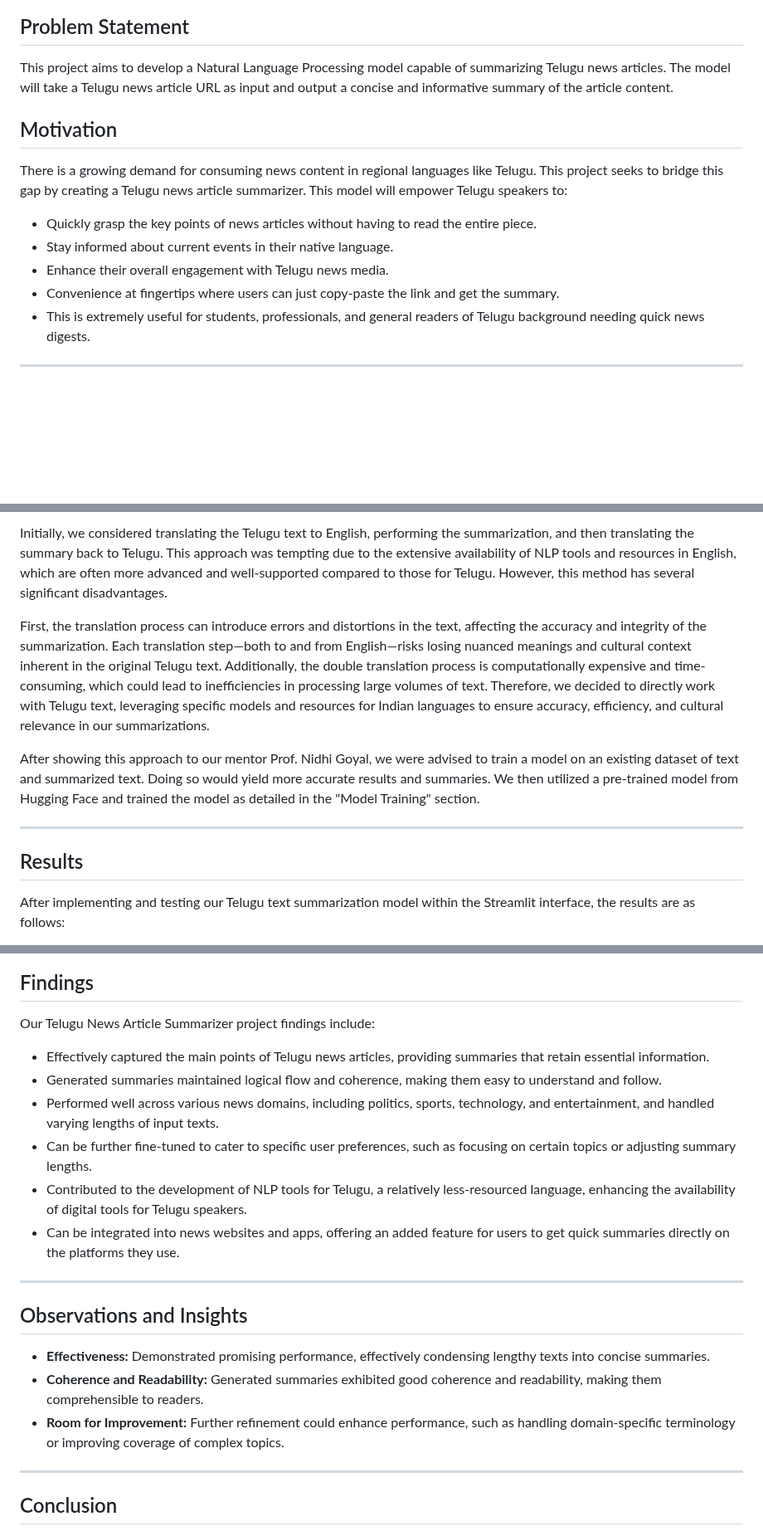
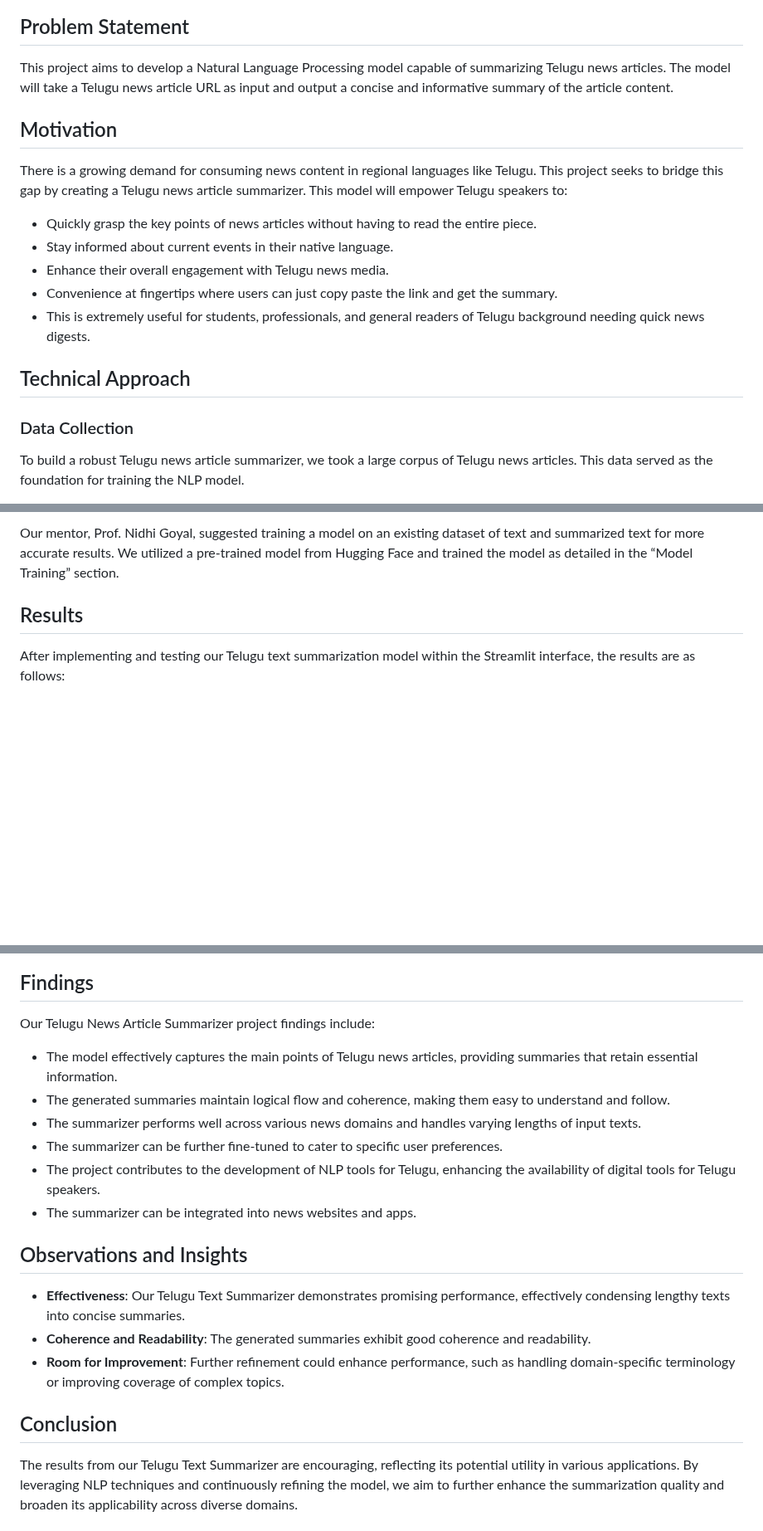
Before and after one commit to VarthaGenie/VarthaGenie.github.io, a Markdown page: README.md, 3 parts joined by grey strips. Shown at 83% size. Rendered like a GitHub page; blank space fills up the shorter version.

```diff
--- a/README.md
+++ b/README.md
@@ -6,17 +6,17 @@
 
 ## Problem Statement
-
 This project aims to develop a Natural Language Processing model capable of summarizing Telugu news articles. The model will take a Telugu news article URL as input and output a concise and informative summary of the article content.
 
 ## Motivation
-
 There is a growing demand for consuming news content in regional languages like Telugu. This project seeks to bridge this gap by creating a Telugu news article summarizer. This model will empower Telugu speakers to:
 
 - Quickly grasp the key points of news articles without having to read the entire piece.
 - Stay informed about current events in their native language.
 - Enhance their overall engagement with Telugu news media.
-- Convenience at fingertips where users can just copy-paste the link and get the summary.
+- Convenience at fingertips where users can just copy paste the link and get the summary.
 - This is extremely useful for students, professionals, and general readers of Telugu background needing quick news digests.
 
----
+## Technical Approach
+### Data Collection
+To build a robust Telugu news article summarizer, we took a large corpus of Telugu news articles. This data served as the foundation for training the NLP model.
 
@@ -87,13 +57,6 @@ Data preprocessing is crucial in transforming raw text into a format suitable fo
 
-Initially, we considered translating the Telugu text to English, performing the summarization, and then translating the summary back to Telugu. This approach was tempting due to the extensive availability of NLP tools and resources in English, which are often more advanced and well-supported compared to those for Telugu. However, this method has several significant disadvantages.
-
-First, the translation process can introduce errors and distortions in the text, affecting the accuracy and integrity of the summarization. Each translation step—both to and from English—risks losing nuanced meanings and cultural context inherent in the original Telugu text. Additionally, the double translation process is computationally expensive and time-consuming, which could lead to inefficiencies in processing large volumes of text. Therefore, we decided to directly work with Telugu text, leveraging specific models and resources for Indian languages to ensure accuracy, efficiency, and cultural relevance in our summarizations.
-
-After showing this approach to our mentor Prof. Nidhi Goyal, we were advised to train a model on an existing dataset of text and summarized text. Doing so would yield more accurate results and summaries. We then utilized a pre-trained model from Hugging Face and trained the model as detailed in the "Model Training" section.
-
----
+Our mentor, Prof. Nidhi Goyal, suggested training a model on an existing dataset of text and summarized text for more accurate results. We utilized a pre-trained model from Hugging Face and trained the model as detailed in the “Model Training” section.
 
 ## Results
-
 After implementing and testing our Telugu text summarization model within the Streamlit interface, the results are as follows:
 
@@ -105,24 +65,19 @@ After implementing and testing our Telugu text summarization model within the St
 
 ## Findings
-
 Our Telugu News Article Summarizer project findings include:
 
-- Effectively captured the main points of Telugu news articles, providing summaries that retain essential information.
-- Generated summaries maintained logical flow and coherence, making them easy to understand and follow.
-- Performed well across various news domains, including politics, sports, technology, and entertainment, and handled varying lengths of input texts.
-- Can be further fine-tuned to cater to specific user preferences, such as focusing on certain topics or adjusting summary lengths.
-- Contributed to the development of NLP tools for Telugu, a relatively less-resourced language, enhancing the availability of digital tools for Telugu speakers.
-- Can be integrated into news websites and apps, offering an added feature for users to get quick summaries directly on the platforms they use.
-
----
+- The model effectively captures the main points of Telugu news articles, providing summaries that retain essential information.
+- The generated summaries maintain logical flow and coherence, making them easy to understand and follow.
+- The summarizer performs well across various news domains and handles varying lengths of input texts.
+- The summarizer can be further fine-tuned to cater to specific user preferences.
+- The project contributes to the development of NLP tools for Telugu, enhancing the availability of digital tools for Telugu speakers.
+- The summarizer can be integrated into news websites and apps.
 
 ## Observations and Insights
-
-- **Effectiveness:** Demonstrated promising performance, effectively condensing lengthy texts into concise summaries.
-- **Coherence and Readability:** Generated summaries exhibited good coherence and readability, making them comprehensible to readers.
-- **Room for Improvement:** Further refinement could enhance performance, such as handling domain-specific terminology or improving coverage of complex topics.
-
----
+- **Effectiveness**: Our Telugu Text Summarizer demonstrates promising performance, effectively condensing lengthy texts into concise summaries.
+- **Coherence and Readability**: The generated summaries exhibit good coherence and readability.
+- **Room for Improvement**: Further refinement could enhance performance, such as handling domain-specific terminology or improving coverage of complex topics.
 
 ## Conclusion
+The results from our Telugu Text Summarizer are encouraging, reflecting its potential utility in various applications. By leveraging NLP techniques and continuously refining the model, we aim to further enhance the summarization quality and broaden its applicability across diverse domains.
 
```
Also changed, not shown: other parts of README.md (+31 -69 lines).
